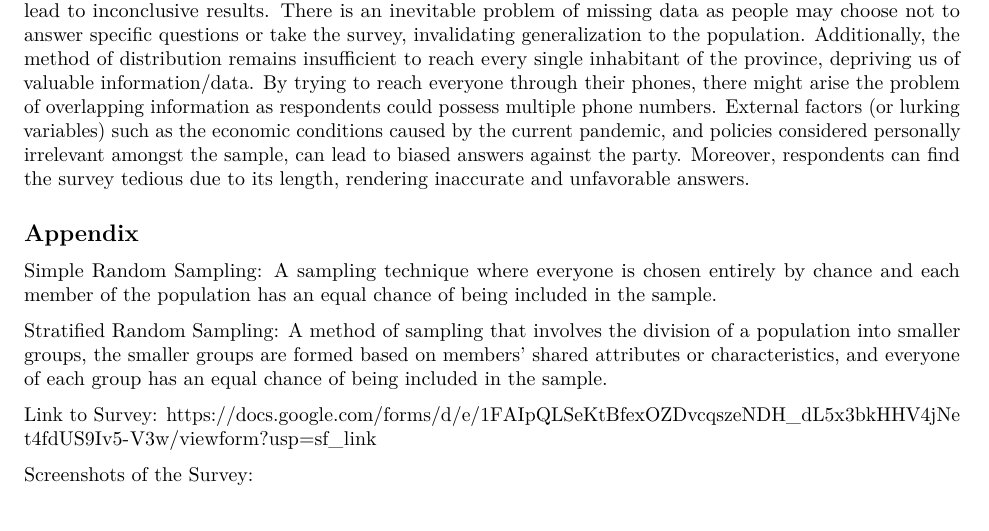
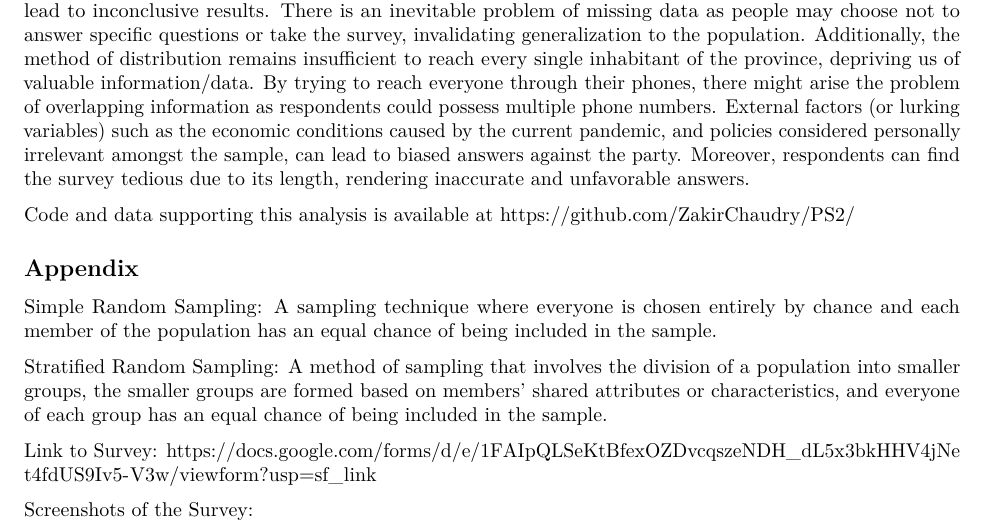
Before and after one commit to ZakirChaudry/PS2, an R Markdown document (PS2.Rmd): part of page 4 of 10, cut so that both start at the same text. Rendered offline with R 4.5, knitr and Pandoc, then LaTeX, with nearby package versions; some code elsewhere in the file could not run offline.

Commit message:
added link to code

```diff
--- a/PS2.Rmd
+++ b/PS2.Rmd
@@ -236,6 +235,8 @@ We are certain that the information obtained from these findings will be of grea
 
 Assuming that nobody lies on survey for the sake of the laptop, there are multiple weaknesses which might lead to inconclusive results. There is an inevitable problem of missing data as people may choose not to answer specific questions or take the survey, invalidating generalization to the population. Additionally, the method of distribution remains insufficient to reach every single inhabitant of the province, depriving us of valuable information/data. By trying to reach everyone through their phones, there might arise the problem of overlapping information as respondents could possess multiple phone numbers. External factors (or lurking variables) such as the economic conditions caused by the current pandemic, and policies considered personally irrelevant amongst the sample, can lead to biased answers against the party. Moreover, respondents can find the survey tedious due to its length, rendering inaccurate and unfavorable answers.
 
+Code and data supporting this analysis is available at https://github.com/ZakirChaudry/PS2/
+
 ## Appendix
 
 Simple Random Sampling: A sampling technique where everyone is chosen entirely by chance and each member of the population has an equal chance of being included in the sample.
```
Also changed, not shown: Analyzing Voter Demographics in Yukon through Surveying and Stratified Random Sampling.pdf, PS2.Rmd (3 more changed lines).
